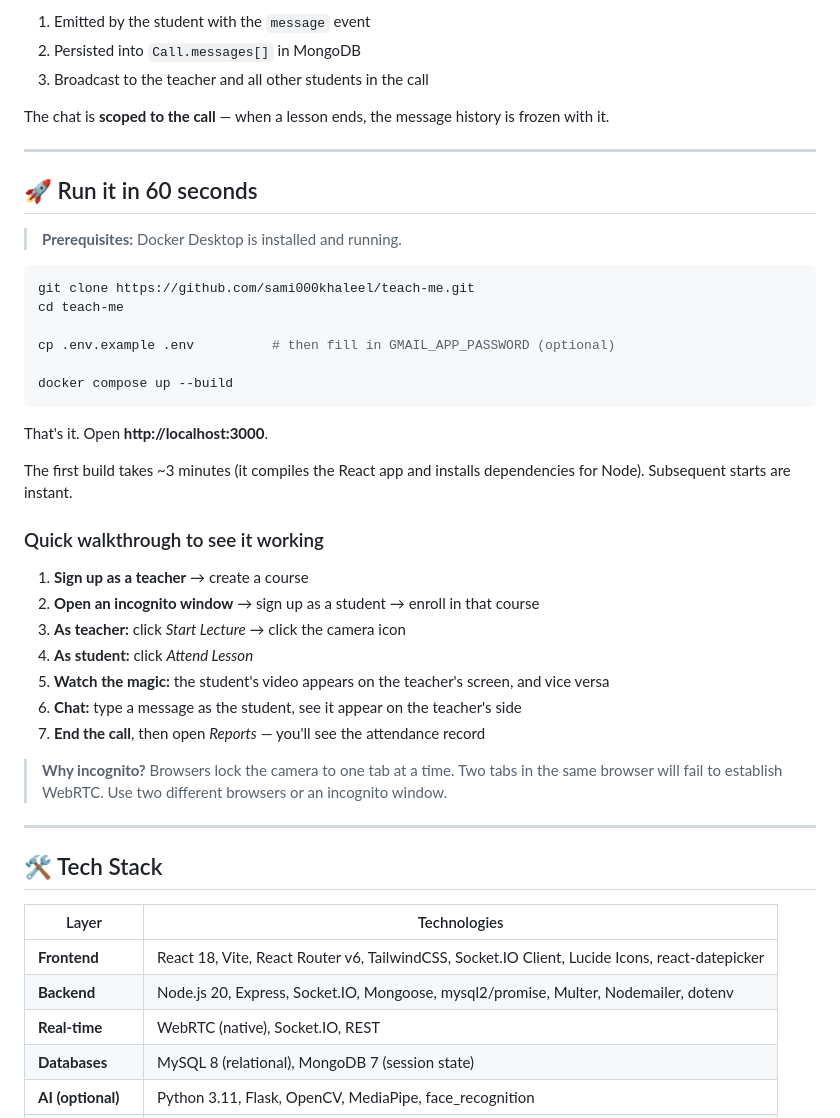
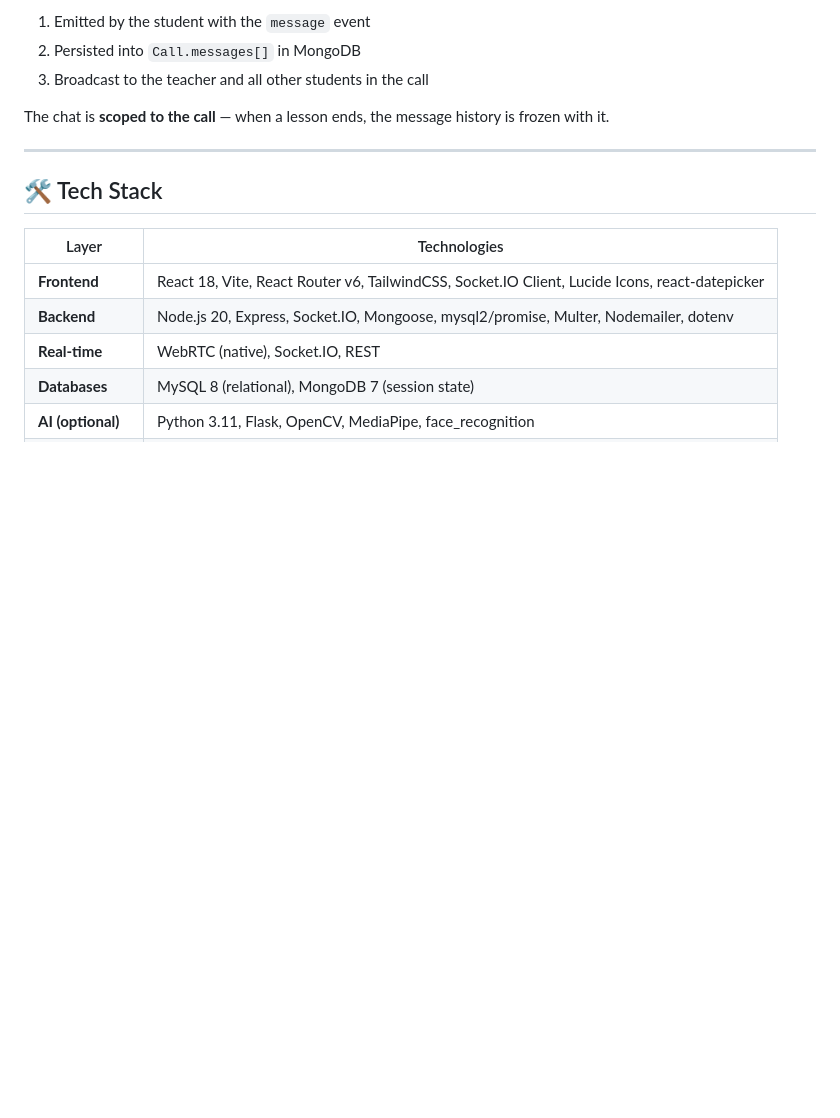
Before and after one commit to sami000khaleel/teach-me, a Markdown page: readme.md, the part around the change. Drawn GitHub-style; blank space fills up the shorter version.

````diff
--- a/readme.md
+++ b/readme.md
@@ -208,37 +208,6 @@ The chat is **scoped to the call** — when a lesson ends, the message history i
 
 ---
 
-## 🚀 Run it in 60 seconds
-
-> **Prerequisites:** Docker Desktop is installed and running.
-
-```bash
-git clone https://github.com/sami000khaleel/teach-me.git
-cd teach-me
-
-cp .env.example .env          # then fill in GMAIL_APP_PASSWORD (optional)
-
-docker compose up --build
-```
-
-That's it. Open **http://localhost:3000**.
-
-The first build takes ~3 minutes (it compiles the React app and installs dependencies for Node). Subsequent starts are instant.
-
-### Quick walkthrough to see it working
-
-1. **Sign up as a teacher** → create a course
-2. **Open an incognito window** → sign up as a student → enroll in that course
-3. **As teacher:** click *Start Lecture* → click the camera icon
-4. **As student:** click *Attend Lesson*
-5. **Watch the magic:** the student's video appears on the teacher's screen, and vice versa
-6. **Chat:** type a message as the student, see it appear on the teacher's side
-7. **End the call**, then open *Reports* — you'll see the attendance record
-
-> **Why incognito?** Browsers lock the camera to one tab at a time. Two tabs in the same browser will fail to establish WebRTC. Use two different browsers or an incognito window.
-
----
-
 ## 🛠 Tech Stack
 
 | Layer | Technologies |
````
